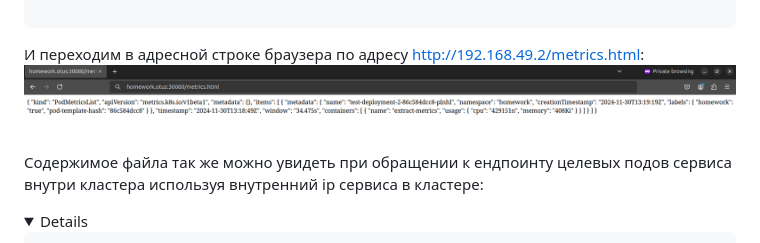
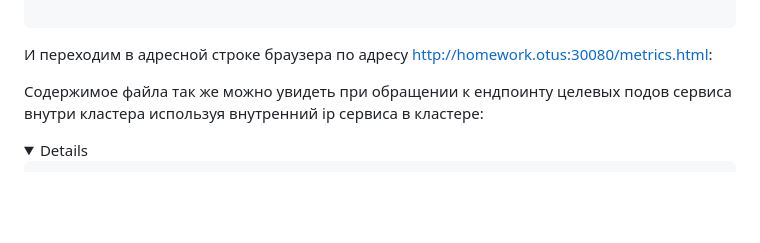
Before and after one commit to Kuber-2024-10OTUS/Valyanchik_repo, a Markdown page: kubernetes-security/README.md, the part around the change. GitHub-like rendering; folded sections open; blank space fills up the shorter version.

Commit message:
правки

````diff
--- a/kubernetes-security/README.md
+++ b/kubernetes-security/README.md
@@ -395,8 +395,7 @@ Status:
 ```
 </details>
 
-И переходим в адресной строке браузера по адресу http://192.168.49.2/metrics.html:
-![metric_in_web.png](screenshots/metric_in_web.png)
+И переходим в адресной строке браузера по адресу http://homework.otus:30080/metrics.html:
 
 Содержимое файла так же можно увидеть при обращении к ендпоинту целевых подов сервиса внутри кластера используя внутренний ip сервиса в кластере:
 
````
